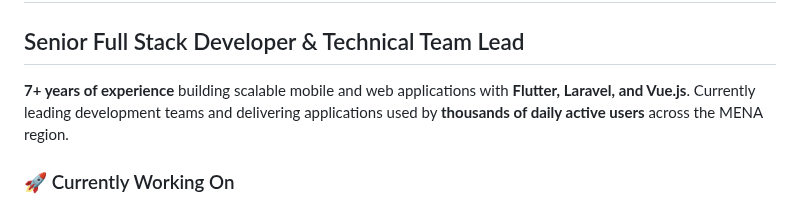
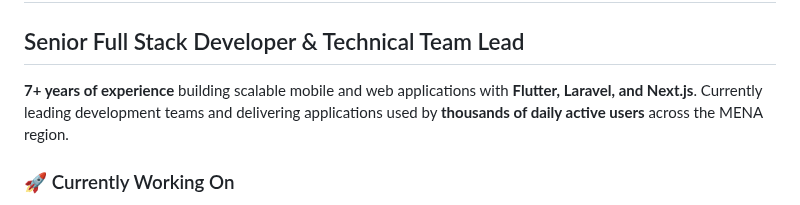
Before and after one commit to Monther-Abu-Abedalla/Monther-Abu-Abedalla, a Markdown page: README.md, the part around the change. Rendered like a GitHub page.

```diff
--- a/README.md
+++ b/README.md
@@ -2,7 +2,7 @@
 
 ## Senior Full Stack Developer & Technical Team Lead
 
-**7+ years of experience** building scalable mobile and web applications with **Flutter, Laravel, and Vue.js**. Currently leading development teams and delivering applications used by **thousands of daily active users** across the MENA region.
+**7+ years of experience** building scalable mobile and web applications with **Flutter, Laravel, and Next.js**. Currently leading development teams and delivering applications used by **thousands of daily active users** across the MENA region.
 
 ### 🚀 Currently Working On
 - **Massaq Leading** - Full Stack Development with Laravel & Next.js
```
